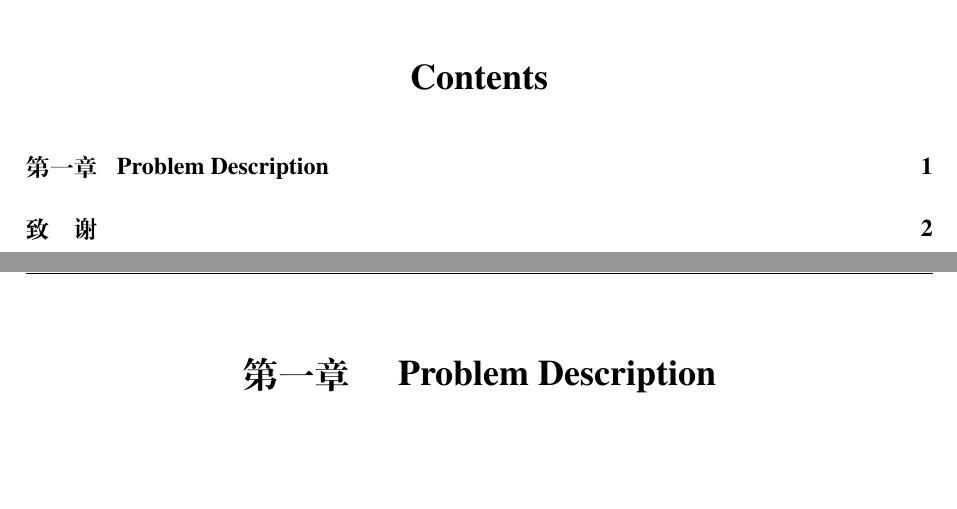
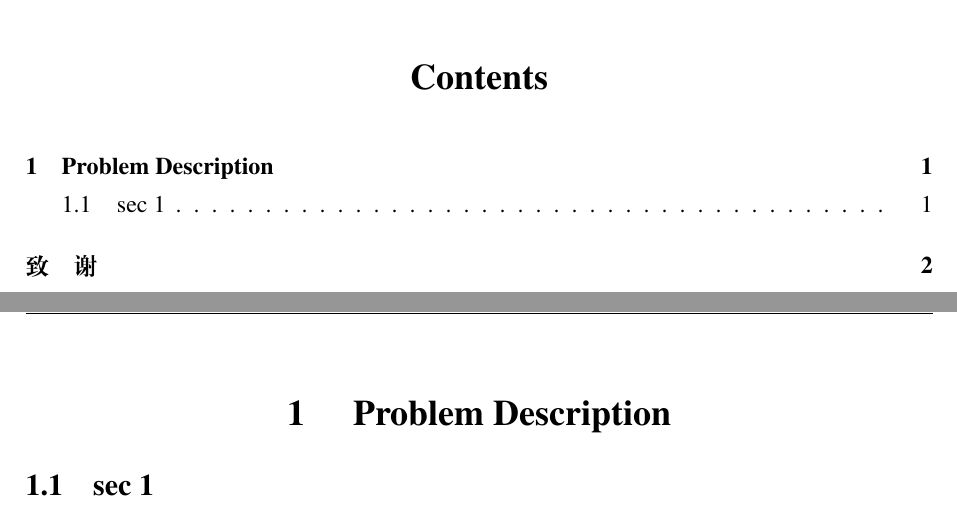
Before and after one commit to findslowly/thesis, a LaTeX thesis (thesis.tex, which reads sjtuthesis.cls, tex/chapter01.tex): two parts of pages 9 and 10 of 11, joined at a grey line, cut so that both start at the same text, the shorter picture padded with empty space. Compiled offline with XeLaTeX; a missing font is replaced by an installed copy or a similar font.

Commit message:
fix chapter

```diff
--- a/sjtuthesis.cls
+++ b/sjtuthesis.cls
@@ -126,7 +126,10 @@
 \floatname{algorithm}{\sjtu@label@algo}
 \renewcommand{\listalgorithmname}{\sjtu@listalgorithmname}
 \renewcommand{\lstlistingname}{\sjtu@value@listingname}
+
 % Title Settings at the chapter Level
+\CTEXsetup[name={,}]{chapter}
+\CTEXsetup[number={\arabic{chapter}}]{chapter}
 \CTEXsetup[nameformat={\Large\bfseries}]{chapter}
 \CTEXsetup[titleformat={\Large\bfseries}]{chapter}
 \CTEXsetup[beforeskip={15\p@}]{chapter}
--- a/tex/chapter01.tex
+++ b/tex/chapter01.tex
@@ -3,3 +3,5 @@
 %%==================================================
 
 \chapter{Problem Description}
+
+\section{sec 1}
```
